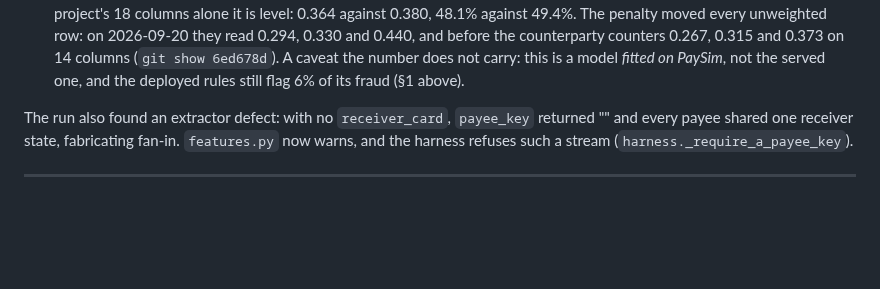
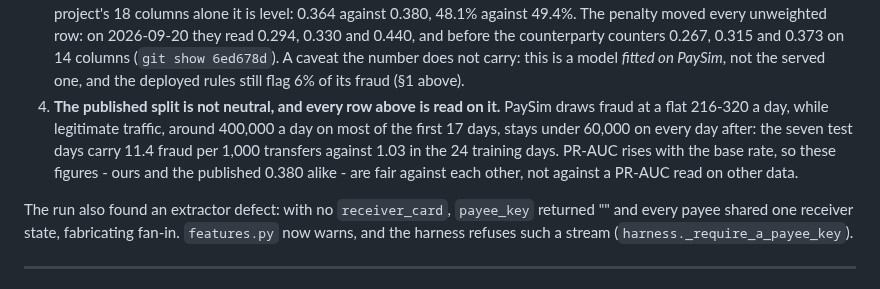
Before and after one commit to avazahmedov95/fraud-detection, a Markdown page: validation/README.md, the part around the change. Drawn GitHub-style; blank space fills up the shorter version.

Commit message:
PaySim's published split tests on a week with eleven times the fraud rate
Counted per day on the file: fraud is flat at 216-320 a day, legitimate
traffic falls from ~400,000 a day to under 60,000 after day 17, so the seven
test days carry 11.4 fraud per 1,000 transfers against 1.03 in the 24 training
days. Every PaySim PR-AUC here, ours and the published 0.380, is read at that
rate: fair against each other, not against PR-AUC on other data.

Co-Authored-By: Claude Opus 5 <noreply@anthropic.com>

```diff
--- a/validation/README.md
+++ b/validation/README.md
@@ -127,6 +127,13 @@ no session timing - on the published baseline's own split (24 days / 7 days).
    0.373 on 14 columns (`git show 6ed678d`). A caveat the number does not carry:
    this is a model *fitted on PaySim*, not the served one, and the deployed rules
    still flag 6% of its fraud (§1 above).
+4. **The published split is not neutral, and every row above is read on it.**
+   PaySim draws fraud at a flat 216-320 a day, while legitimate traffic, around
+   400,000 a day on most of the first 17 days, stays under 60,000 on every day
+   after: the seven test days carry 11.4 fraud per 1,000 transfers against 1.03 in
+   the 24 training days. PR-AUC rises with the base rate, so these figures - ours
+   and the published 0.380 alike - are fair against each other, not against a
+   PR-AUC read on other data.
 
 The run also found an extractor defect: with no `receiver_card`, `payee_key`
 returned "" and every payee shared one receiver state, fabricating fan-in.
```
